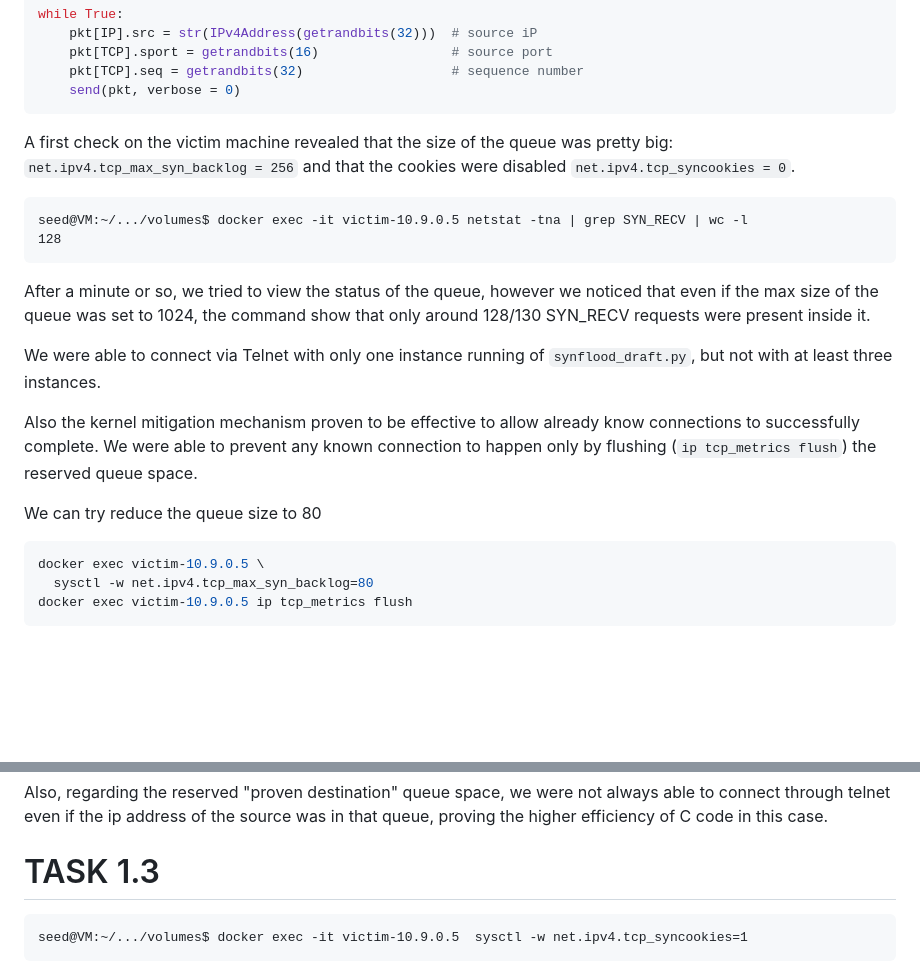
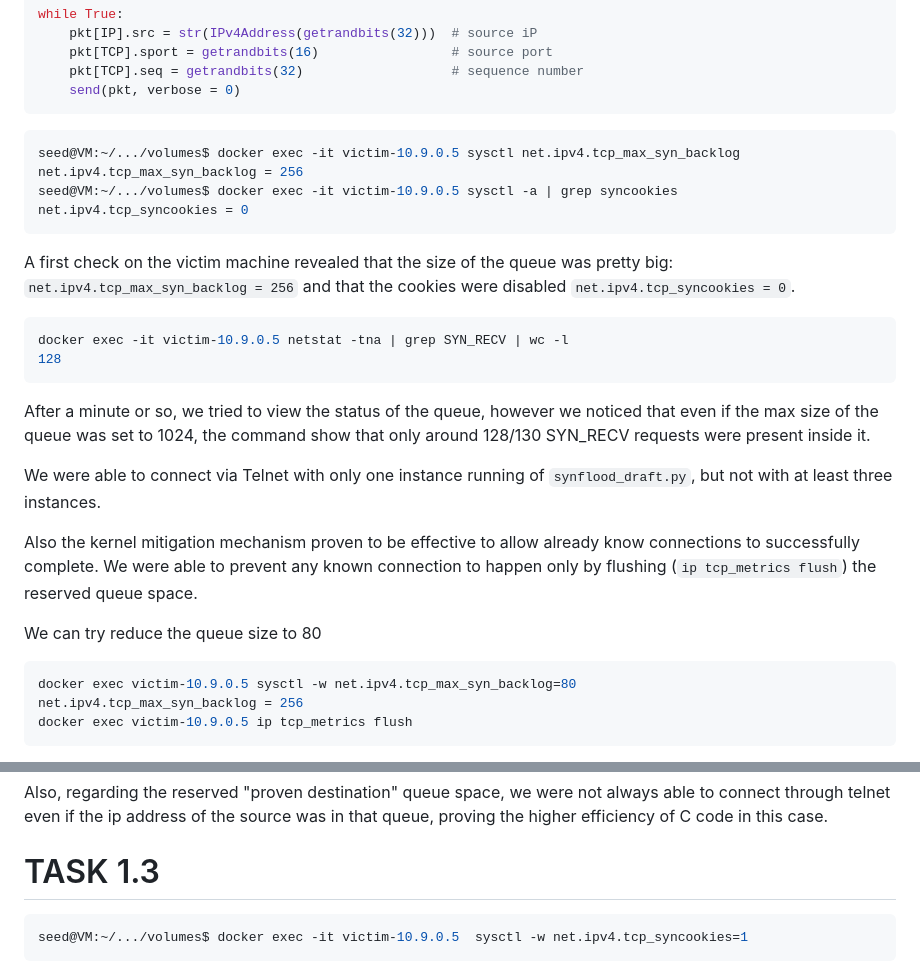
Before and after one commit to ProSecCorp/Ethical-hacking, a Markdown page: 02 - TCPSpoofing/solution.md, 2 parts joined by grey strips. GitHub-like rendering; blank space fills up the shorter version.

Commit message:
Revise solution.md with TCP settings details
Updated solution documentation with command outputs and clarifications on TCP SYN backlog and syncookies settings.

````diff
--- a/02 - TCPSpoofing/solution.md
+++ b/02 - TCPSpoofing/solution.md
@@ -20,10 +20,17 @@ while True:
     send(pkt, verbose = 0)
 ```
 
+```bash
+seed@VM:~/.../volumes$ docker exec -it victim-10.9.0.5 sysctl net.ipv4.tcp_max_syn_backlog
+net.ipv4.tcp_max_syn_backlog = 256
+seed@VM:~/.../volumes$ docker exec -it victim-10.9.0.5 sysctl -a | grep syncookies
+net.ipv4.tcp_syncookies = 0
+```
+
 A first check on the victim machine revealed that the size of the queue was pretty big: `net.ipv4.tcp_max_syn_backlog = 256` and that the cookies were disabled `net.ipv4.tcp_syncookies = 0`.
 
-```
-seed@VM:~/.../volumes$ docker exec -it victim-10.9.0.5 netstat -tna | grep SYN_RECV | wc -l
+```bash
+docker exec -it victim-10.9.0.5 netstat -tna | grep SYN_RECV | wc -l
 128
 ```
 
@@ -36,8 +43,8 @@ We were able to prevent any known connection to happen only by flushing (`ip tcp
 
 We can try reduce the queue size to 80
 ```bash
-docker exec victim-10.9.0.5 \
-  sysctl -w net.ipv4.tcp_max_syn_backlog=80
+docker exec victim-10.9.0.5 sysctl -w net.ipv4.tcp_max_syn_backlog=80
+net.ipv4.tcp_max_syn_backlog = 256
 docker exec victim-10.9.0.5 ip tcp_metrics flush
 ```
 
@@ -59,7 +66,7 @@ Also, regarding the reserved "proven destination" queue space, we were not alway
 
 # TASK 1.3
 
-```
+```bash
 seed@VM:~/.../volumes$ docker exec -it victim-10.9.0.5  sysctl -w net.ipv4.tcp_syncookies=1
 ```
 
````
